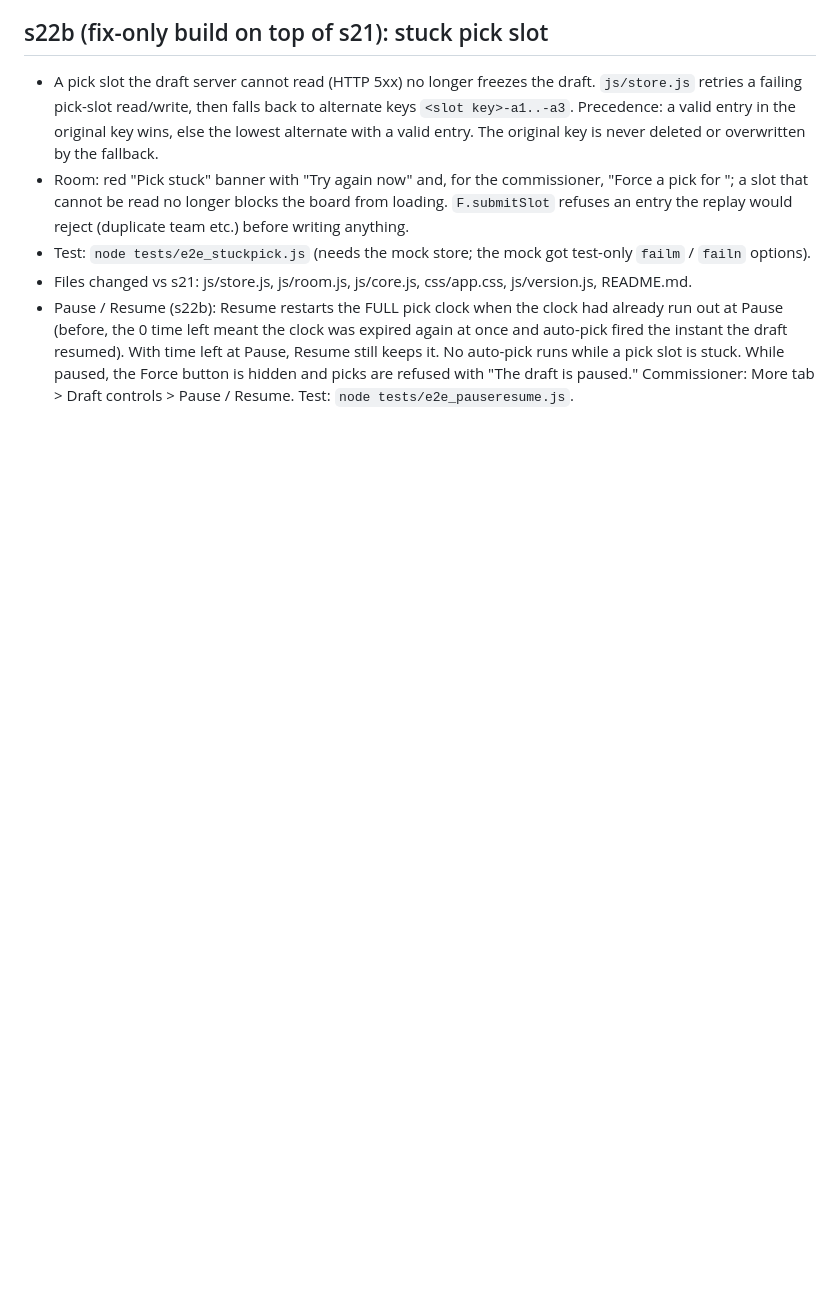
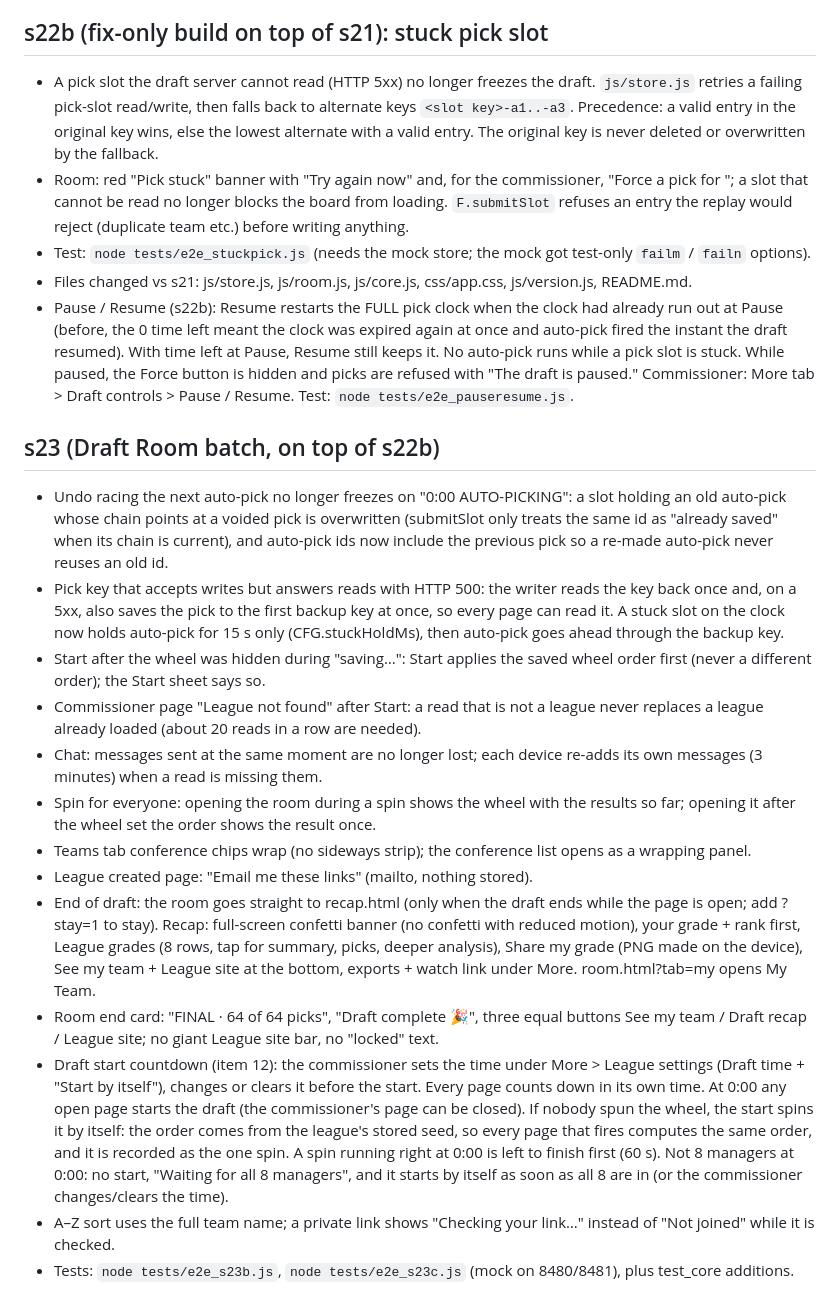
Before and after one commit to Stoopids/fantasy-bball, a Markdown page: README.md, the part around one of its changes. Drawn GitHub-style; blank space fills up the shorter version.

```diff
--- a/README.md
+++ b/README.md
@@ -180,3 +186,18 @@ Known limits: the league page still counts a team's wins for its current owner f
 - Test: `node tests/e2e_stuckpick.js` (needs the mock store; the mock got test-only `failm` / `failn` options).
 - Files changed vs s21: js/store.js, js/room.js, js/core.js, css/app.css, js/version.js, README.md.
 - Pause / Resume (s22b): Resume restarts the FULL pick clock when the clock had already run out at Pause (before, the 0 time left meant the clock was expired again at once and auto-pick fired the instant the draft resumed). With time left at Pause, Resume still keeps it. No auto-pick runs while a pick slot is stuck. While paused, the Force button is hidden and picks are refused with "The draft is paused." Commissioner: More tab > Draft controls > Pause / Resume. Test: `node tests/e2e_pauseresume.js`.
+
+## s23 (Draft Room batch, on top of s22b)
+- Undo racing the next auto-pick no longer freezes on "0:00 AUTO-PICKING": a slot holding an old auto-pick whose chain points at a voided pick is overwritten (submitSlot only treats the same id as "already saved" when its chain is current), and auto-pick ids now include the previous pick so a re-made auto-pick never reuses an old id.
+- Pick key that accepts writes but answers reads with HTTP 500: the writer reads the key back once and, on a 5xx, also saves the pick to the first backup key at once, so every page can read it. A stuck slot on the clock now holds auto-pick for 15 s only (CFG.stuckHoldMs), then auto-pick goes ahead through the backup key.
+- Start after the wheel was hidden during "saving…": Start applies the saved wheel order first (never a different order); the Start sheet says so.
+- Commissioner page "League not found" after Start: a read that is not a league never replaces a league already loaded (about 20 reads in a row are needed).
+- Chat: messages sent at the same moment are no longer lost; each device re-adds its own messages (3 minutes) when a read is missing them.
+- Spin for everyone: opening the room during a spin shows the wheel with the results so far; opening it after the wheel set the order shows the result once.
+- Teams tab conference chips wrap (no sideways strip); the conference list opens as a wrapping panel.
+- League created page: "Email me these links" (mailto, nothing stored).
+- End of draft: the room goes straight to recap.html (only when the draft ends while the page is open; add ?stay=1 to stay). Recap: full-screen confetti banner (no confetti with reduced motion), your grade + rank first, League grades (8 rows, tap for summary, picks, deeper analysis), Share my grade (PNG made on the device), See my team + League site at the bottom, exports + watch link under More. room.html?tab=my opens My Team.
+- Room end card: "FINAL · 64 of 64 picks", "Draft complete 🎉", three equal buttons See my team / Draft recap / League site; no giant League site bar, no "locked" text.
+- Draft start countdown (item 12): the commissioner sets the time under More > League settings (Draft time + "Start by itself"), changes or clears it before the start. Every page counts down in its own time. At 0:00 any open page starts the draft (the commissioner's page can be closed). If nobody spun the wheel, the start spins it by itself: the order comes from the league's stored seed, so every page that fires computes the same order, and it is recorded as the one spin. A spin running right at 0:00 is left to finish first (60 s). Not 8 managers at 0:00: no start, "Waiting for all 8 managers", and it starts by itself as soon as all 8 are in (or the commissioner changes/clears the time).
+- A–Z sort uses the full team name; a private link shows "Checking your link…" instead of "Not joined" while it is checked.
+- Tests: `node tests/e2e_s23b.js`, `node tests/e2e_s23c.js` (mock on 8480/8481), plus test_core additions.
```
Also changed, not shown: other parts of README.md (+6 -0 lines), CHANGED-FILES.md (added, +27 -0 lines).
